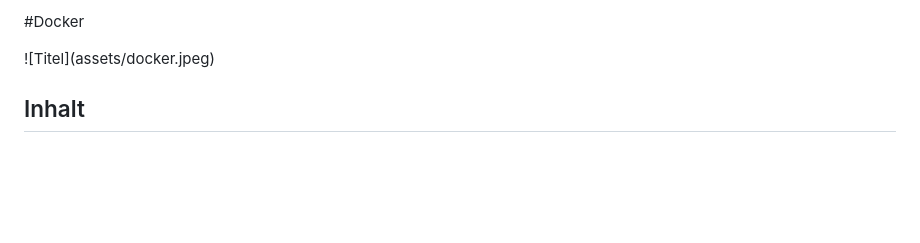
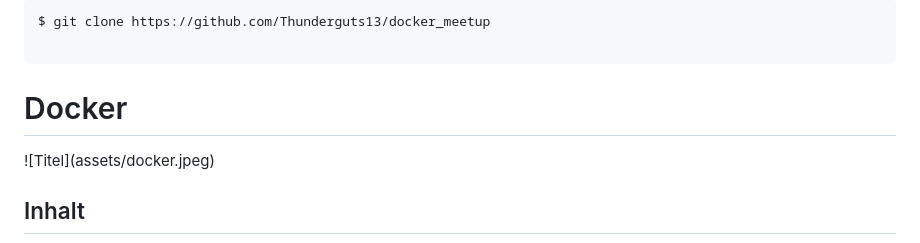
Before and after one commit to SylivanKenobi/Docker, a Markdown page: docker-presentation.md, the part around the change printed below. Rendered like a GitHub page; blank space fills up the shorter version.

Commit message:
Continue presentation

````diff
--- a/docker-presentation.md
+++ b/docker-presentation.md
@@ -1,4 +1,11 @@
-#Docker
+```
+$ git clone https://github.com/Thunderguts13/docker_meetup
+
+```
+
+<!-- .slide: class="master01" -->
+<!-- section -->
+# Docker
 
 <div style="height:300px">
 ![Titel](assets/docker.jpeg)
````
Also changed, not shown: other parts of docker-presentation.md (+12 -0 lines), assets/dockerVSvm.jpeg (added), 3 other files.
